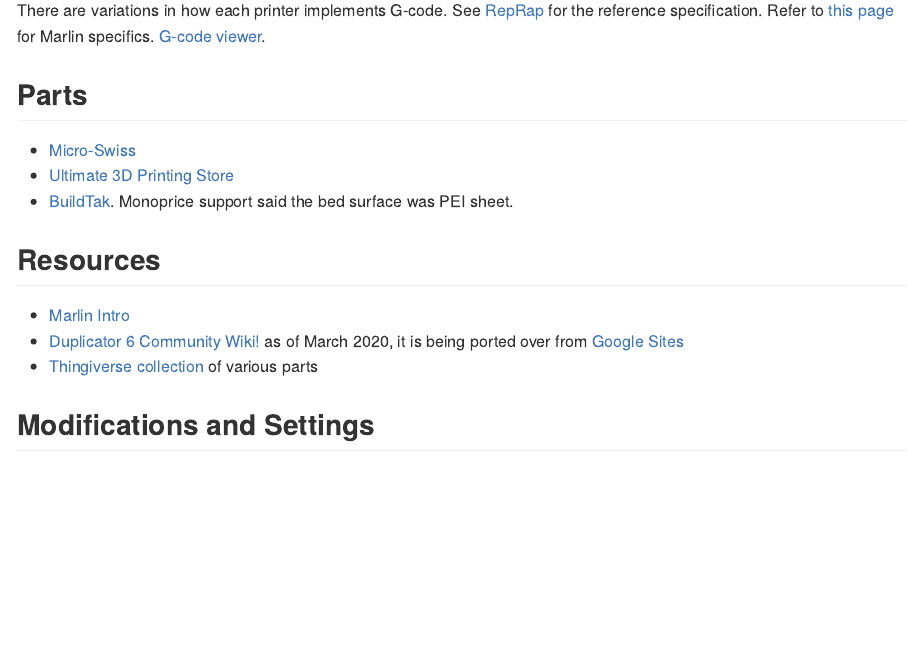
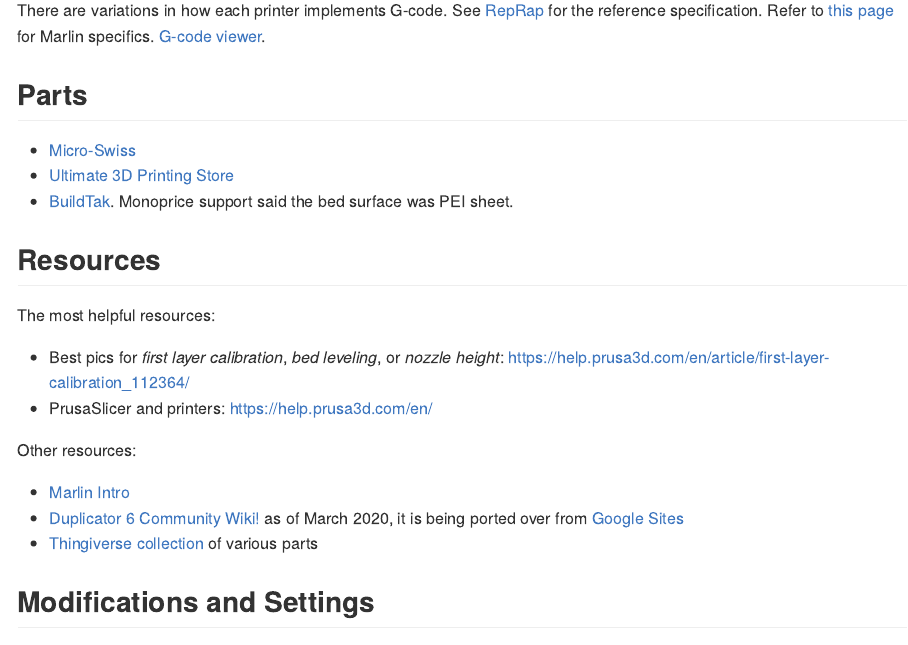
Before and after one commit to dgabbe/monoprice-maker-ultimate-3D-printer, an R Markdown document (README.Rmd): the page in a window 1100 px wide, from 4360 px down. Rendered offline with R 4.5, knitr and Pandoc, with nearby package versions.

Commit message:
Added some favorite help urls.

```diff
--- a/README.Rmd
+++ b/README.Rmd
@@ -162,6 +162,14 @@
 
 ## Resources
 
+The most helpful resources:
+
+* Best pics for _first layer calibration_, _bed leveling_, or _nozzle height_: https://help.prusa3d.com/en/article/first-layer-calibration_112364/
+* PrusaSlicer and printers: https://help.prusa3d.com/en/
+
+
+Other resources:
+
 * [Marlin Intro](https://marlinfw.org/docs/basics/introduction.html#what-is-marlin?)
 * [Duplicator 6 Community Wiki!](https://3dprint.wiki/reprap/wanhao/duplicator6) as of March 2020, it is being ported over from [Google Sites](https://sites.google.com/site/duplicator6/)
 * [Thingiverse collection](https://www.thingiverse.com/Printer3D_One/collections/wanhao-duplicator-6-d6-amp-monoprice-maker-ultimate-printed-parts-and-improvements) of various parts
```
Also changed, not shown: README.Rmd (2 more changed lines).
